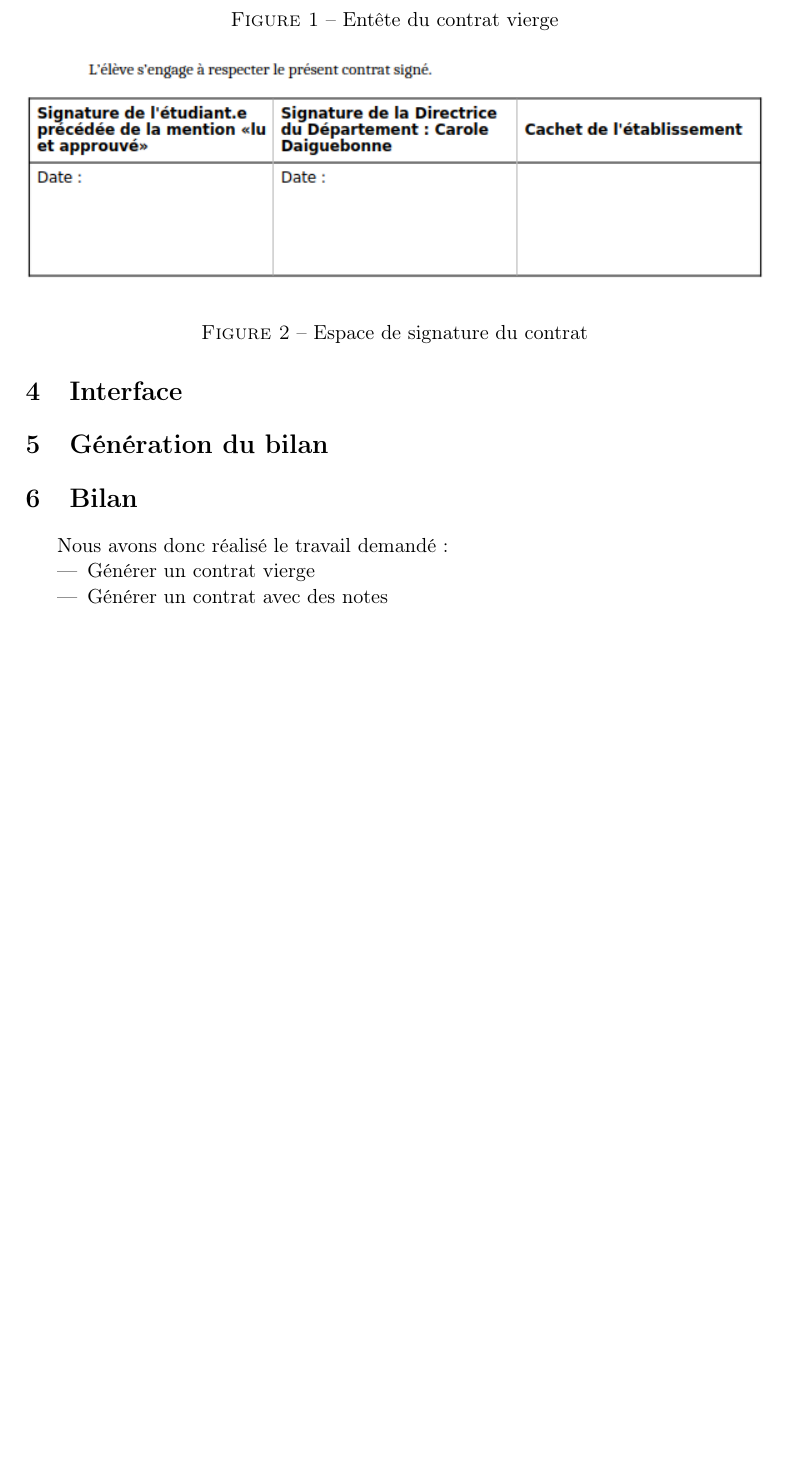
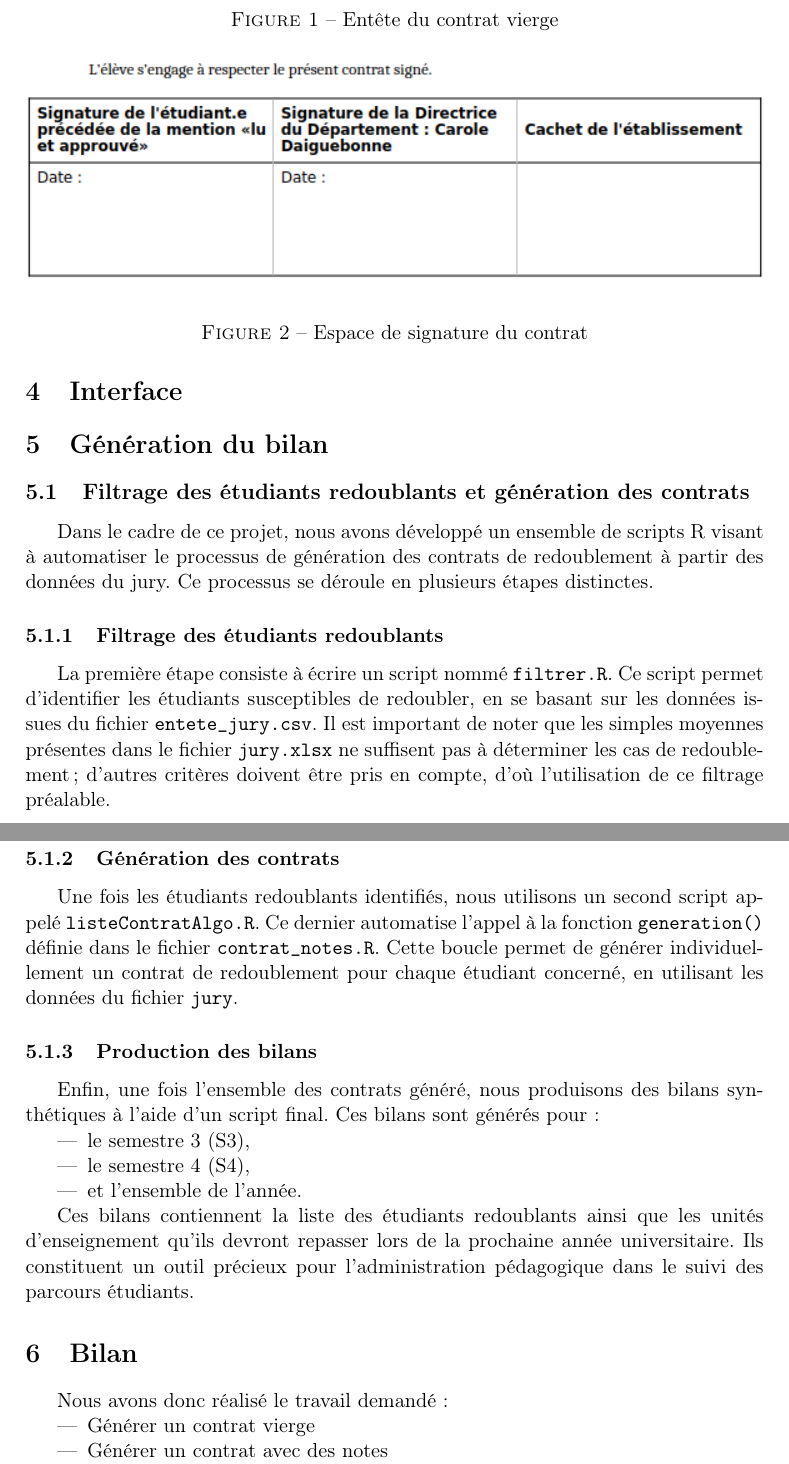
Before and after one commit to Anh-Dung-Nguyen/Contrat-Redoublement, a LaTeX paper (rapport/rapport.tex, which reads rapport/generation_bilan.tex): part of page 2 of 3 before the commit and two parts of pages 2 and 3 of 3 after it, the two joined at a grey line, cut so that both start at the same text, the shorter picture padded with empty space. Compiled offline with pdfLaTeX.

Commit message:
ajouter la partie generation du bilan dans le rapport

```diff
--- /dev/null
+++ b/rapport/generation_bilan.tex
@@ -0,0 +1,22 @@
+\subsection{Filtrage des étudiants redoublants et génération des contrats}
+
+Dans le cadre de ce projet, nous avons développé un ensemble de scripts R visant à automatiser le processus de génération des contrats de redoublement à partir des données du jury. Ce processus se déroule en plusieurs étapes distinctes.
+
+\subsubsection{Filtrage des étudiants redoublants}
+
+La première étape consiste à écrire un script nommé \texttt{filtrer.R}. Ce script permet d'identifier les étudiants susceptibles de redoubler, en se basant sur les données issues du fichier \texttt{entete\_jury.csv}. Il est important de noter que les simples moyennes présentes dans le fichier \texttt{jury.xlsx} ne suffisent pas à déterminer les cas de redoublement ; d'autres critères doivent être pris en compte, d'où l'utilisation de ce filtrage préalable.
+
+\subsubsection{Génération des contrats}
+
+Une fois les étudiants redoublants identifiés, nous utilisons un second script appelé \texttt{listeContratAlgo.R}. Ce dernier automatise l’appel à la fonction \texttt{generation()} définie dans le fichier \texttt{contrat\_notes.R}. Cette boucle permet de générer individuellement un contrat de redoublement pour chaque étudiant concerné, en utilisant les données du fichier \texttt{jury}.
+
+\subsubsection{Production des bilans}
+
+Enfin, une fois l’ensemble des contrats généré, nous produisons des bilans synthétiques à l’aide d’un script final. Ces bilans sont générés pour :
+\begin{itemize}
+    \item le semestre 3 (S3),
+    \item le semestre 4 (S4),
+    \item et l’ensemble de l’année.
+\end{itemize}
+
+Ces bilans contiennent la liste des étudiants redoublants ainsi que les unités d’enseignement qu’ils devront repasser lors de la prochaine année universitaire. Ils constituent un outil précieux pour l’administration pédagogique dans le suivi des parcours étudiants.
```
Also changed, not shown: rapport/bilan.tex (+2 -2 lines), rapport/rapport.tex (+1 -0 lines), rapport/rapport.pdf, 5 other files.
